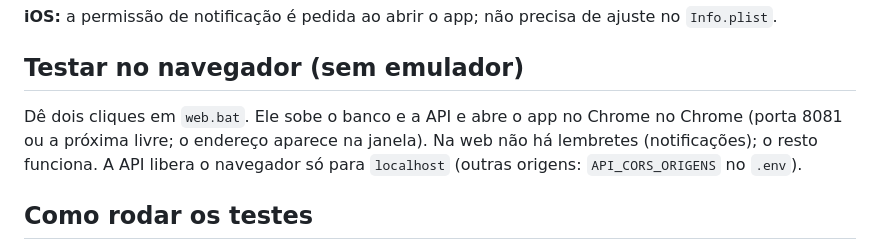
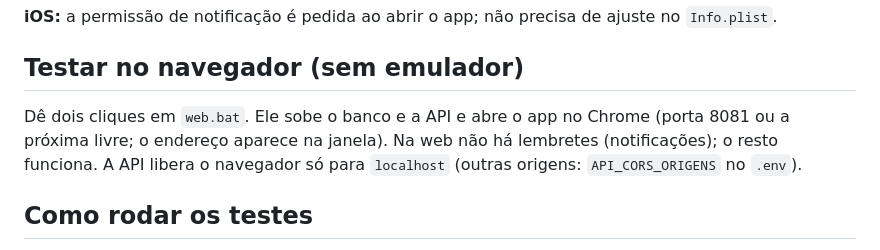
Before and after one commit to valdeiramaral/controle.pessoal, a Markdown page: README.md, the part around the change. GitHub-like rendering.

Commit message:
README: corrige texto

```diff
--- a/README.md
+++ b/README.md
@@ -138,7 +138,7 @@ Siga também o guia do pacote `flutter_local_notifications` para os receivers de
 
 ## Testar no navegador (sem emulador)
 
-Dê dois cliques em `web.bat`. Ele sobe o banco e a API e abre o app no Chrome no Chrome (porta 8081 ou a próxima livre; o endereço aparece na janela). Na web não há lembretes (notificações); o resto funciona. A API libera o navegador só para `localhost` (outras origens: `API_CORS_ORIGENS` no `.env`).
+Dê dois cliques em `web.bat`. Ele sobe o banco e a API e abre o app no Chrome (porta 8081 ou a próxima livre; o endereço aparece na janela). Na web não há lembretes (notificações); o resto funciona. A API libera o navegador só para `localhost` (outras origens: `API_CORS_ORIGENS` no `.env`).
 
 ## Como rodar os testes
 
```
